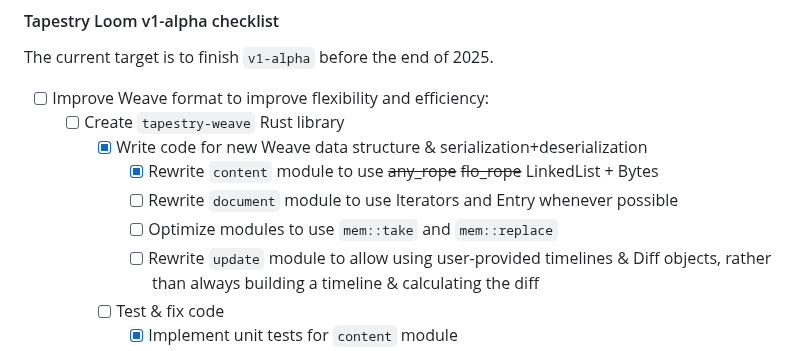
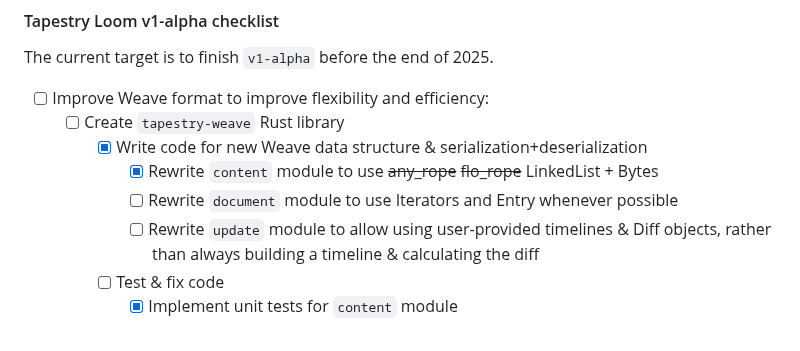
Before and after one commit to transkatgirl/Tapestry-Loom, a Markdown page: README.md, the part around the change. GitHub-like rendering.

Commit message:
Updated TODOs

```diff
--- a/README.md
+++ b/README.md
@@ -82,7 +82,6 @@ The current target is to finish `v1-alpha` before the end of 2025.
 		- [x] Write code for new Weave data structure & serialization+deserialization
 			- [x] Rewrite `content` module to use ~~any_rope~~ ~~flo_rope~~ LinkedList + Bytes
 			- [ ] Rewrite `document` module to use Iterators and Entry whenever possible
-			- [ ] Optimize modules to use `mem::take` and `mem::replace`
 			- [ ] Rewrite `update` module to allow using user-provided timelines & Diff objects, rather than always building a timeline & calculating the diff
 		- [ ] Test & fix code
 			- [x] Implement unit tests for `content` module
```
